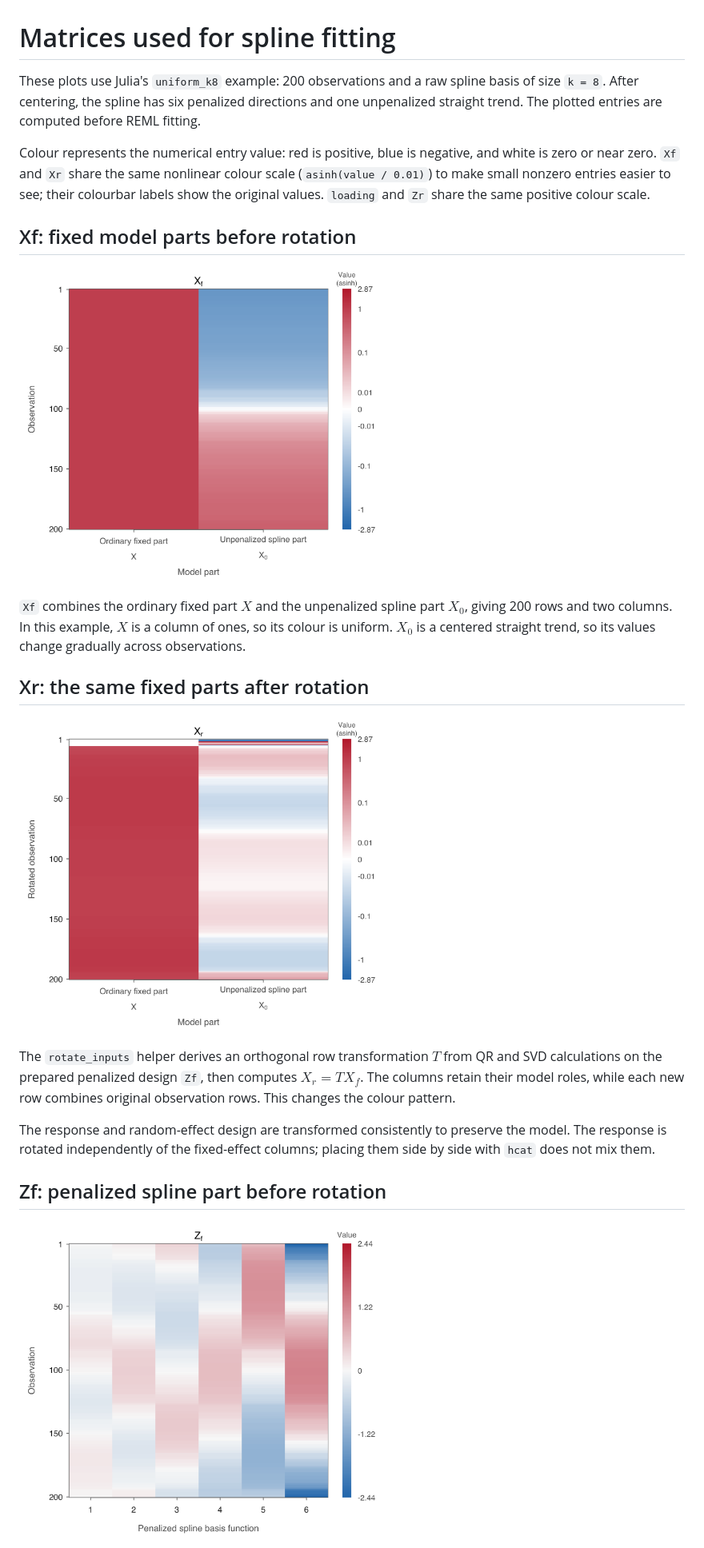
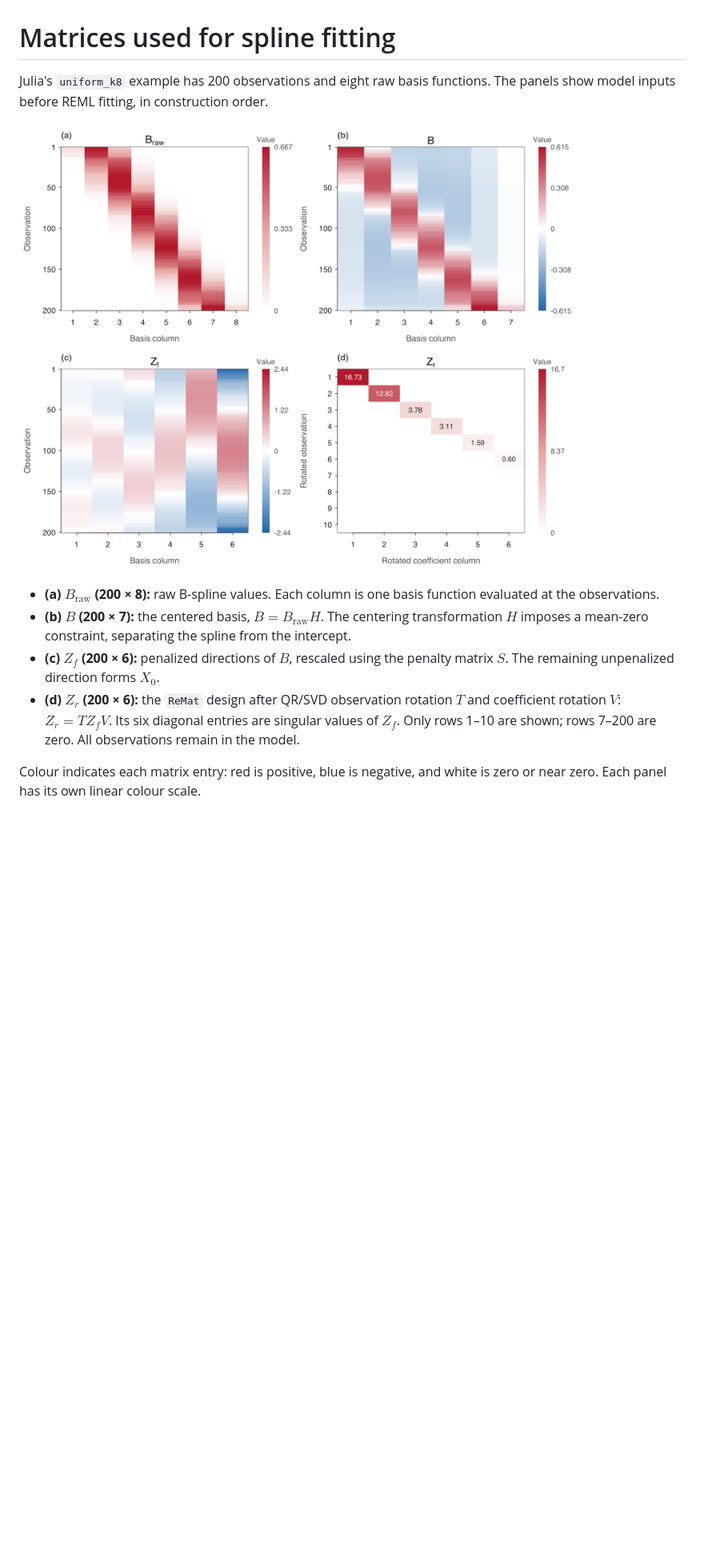
Before and after one commit to Mango-Wang2024/Penalized-Splines, a Markdown page: assets/FITTING_MATRICES.md, the part around one of its changes. Shown at 80% size. Rendered like a GitHub page; pictures changed too: assets/fitting_matrices.png (added); blank space fills up the shorter version.

Commit message:
Combine spline matrix heatmaps into one four-panel figure

```diff
--- a/assets/FITTING_MATRICES.md
+++ b/assets/FITTING_MATRICES.md
@@ -1,24 +1,13 @@
 # Matrices used for spline fitting
 
-These plots use Julia's `uniform_k8` example: 200 observations and a raw spline basis of size `k = 8`. After centering, the spline has six penalized directions and one unpenalized straight trend. The plotted entries are computed before REML fitting.
+Julia's `uniform_k8` example has 200 observations and eight raw basis functions. The panels show model inputs before REML fitting, in construction order.
 
-Colour represents the numerical entry value: red is positive, blue is negative, and white is zero or near zero. `Xf` and `Xr` share the same nonlinear colour scale (`asinh(value / 0.01)`) to make small nonzero entries easier to see; their colourbar labels show the original values. `loading` and `Zr` share the same positive colour scale.
+<a href="fitting_matrices.png"><img src="fitting_matrices.png" alt="Four matrix heatmaps in order: raw spline basis B_raw, centered basis B, penalized design Zf, and rotated penalized design Zr" width="800"></a>
 
-## Xf: fixed model parts before rotation
+- **(a) $B_{\mathrm{raw}}$ (200 × 8):** raw B-spline values. Each column is one basis function evaluated at the observations.
+- **(b) $B$ (200 × 7):** the centered basis, $B=B_{\mathrm{raw}}H$. The centering transformation $H$ imposes a mean-zero constraint, separating the spline from the intercept.
+- **(c) $Z_f$ (200 × 6):** penalized directions of $B$, rescaled using the penalty matrix $S$. The remaining unpenalized direction forms $X_0$.
+- **(d) $Z_r$ (200 × 6):** the `ReMat` design after QR/SVD observation rotation $T$ and coefficient rotation $V$: $Z_r=T Z_f V$. Its six diagonal entries are singular values of $Z_f$. Only rows 1–10 are shown; rows 7–200 are zero. All observations remain in the model.
 
-<a href="xf_heatmap.png"><img src="xf_heatmap.png" alt="Fixed model parts before rotation" width="480"></a>
+Colour indicates each matrix entry: red is positive, blue is negative, and white is zero or near zero. Each panel has its own linear colour scale.
 
-`Xf` combines the ordinary fixed part $X$ and the unpenalized spline part $X_0$, giving 200 rows and two columns. In this example, $X$ is a column of ones, so its colour is uniform. $X_0$ is a centered straight trend, so its values change gradually across observations.
-
-## Xr: the same fixed parts after rotation
-
-<a href="xr_heatmap.png"><img src="xr_heatmap.png" alt="Fixed model parts after rotation" width="480"></a>
-
-The `rotate_inputs` helper derives an orthogonal row transformation $T$ from QR and SVD calculations on the prepared penalized design `Zf`, then computes $X_r = T X_f$. The columns retain their model roles, while each new row combines original observation rows. This changes the colour pattern.
-
-The response and random-effect design are transformed consistently to preserve the model. The response is rotated independently of the fixed-effect columns; placing them side by side with `hcat` does not mix them.
-
-## Zf: penalized spline part before rotation
-
-<a href="zf_heatmap.png"><img src="zf_heatmap.png" alt="Penalized spline design Zf" width="480"></a>
-
```
Also changed, not shown: other parts of assets/FITTING_MATRICES.md (+1 -23 lines).
